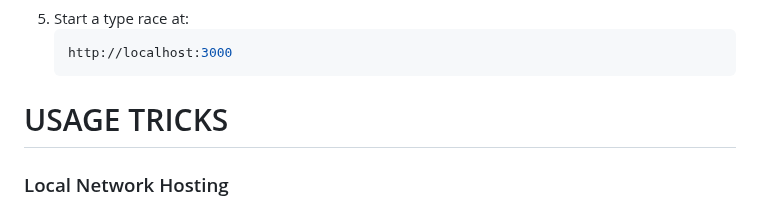
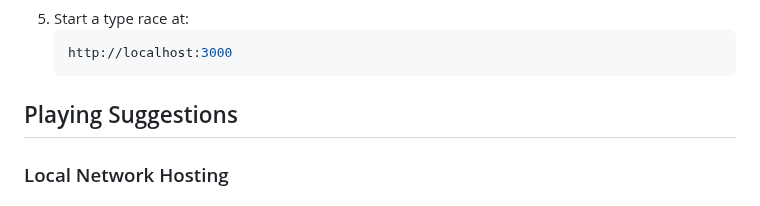
Before and after one commit to Teamexe/Type-Dash, a Markdown page: README.md, the part around the change. Drawn GitHub-style.

````diff
--- a/README.md
+++ b/README.md
@@ -82,7 +82,7 @@ This is a dynamic speed typing website that allows users to create and participa
    http://localhost:3000
    ```
 
-# USAGE TRICKS
+## Playing Suggestions
 
 ### Local Network Hosting
 
````
